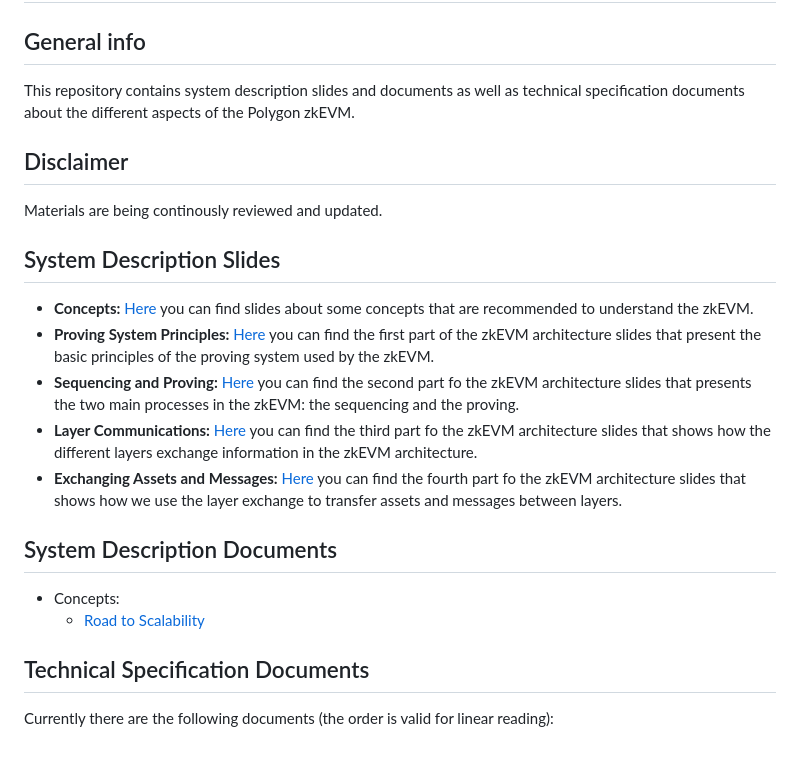
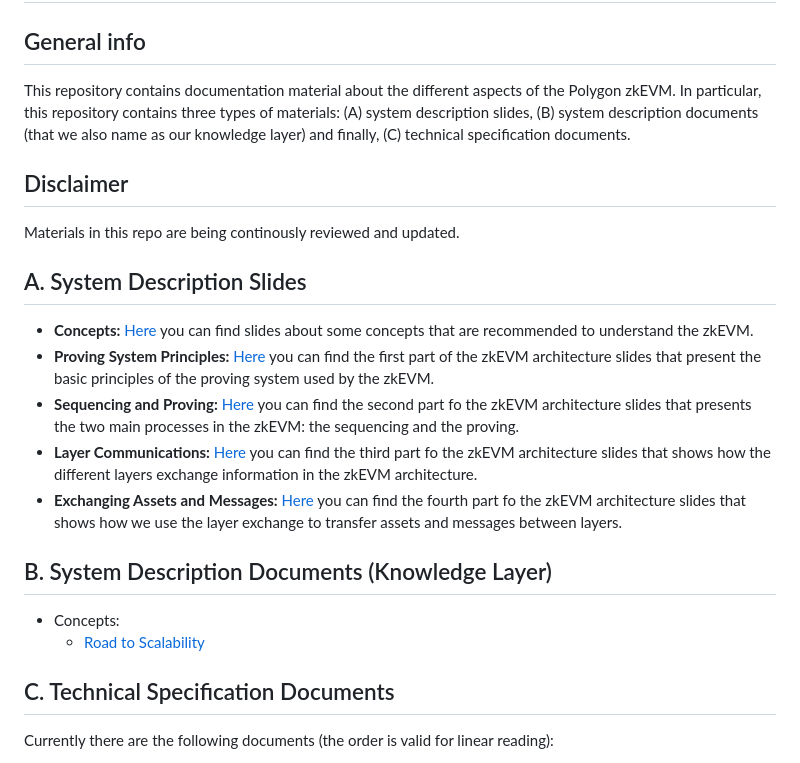
Before and after one commit to 0xPolygonHermez/zkevm-techdocs, a Markdown page: README.md, the part around the change. Rendered like a GitHub page.

Commit message:
Still updating the README.md

```diff
--- a/README.md
+++ b/README.md
@@ -1,12 +1,13 @@
 # Polygon zkEVM Technical Documentation Repository
 
 ## General info
-This repository contains system description slides and documents as well as technical specification documents about the different aspects of the Polygon zkEVM.
+This repository contains documentation material about the different aspects of the Polygon zkEVM.
+In particular, this repository contains three types of materials: (A) system description slides, (B) system description documents (that we also name as our knowledge layer) and finally, (C) technical specification documents.
 
 ## Disclaimer
-Materials are being continously reviewed and updated.
+Materials in this repo are being continously reviewed and updated.
 
-## System Description Slides
+## A. System Description Slides
 
 - **Concepts:** [Here](./slides/zkevm-concepts.pdf) you can find slides about some concepts that are recommended to understand the zkEVM.
 - **Proving System Principles:** [Here](./slides/zkevm-architecture-part1-proving-system-principles.pdf) you can find the first part of the zkEVM architecture slides that present the basic principles of the proving system used by the zkEVM.
@@ -18,12 +19,12 @@ third part fo the zkEVM architecture slides that shows how the different layers
 fourth part fo the zkEVM architecture slides that shows how we use the layer exchange to transfer assets and messages between layers.
 
 
-## System Description Documents
+## B. System Description Documents (Knowledge Layer)
 
 - Concepts:
   - [Road to Scalability](./knowledge-layer/concepts/PDFs/road-to-scalability.pdf)
 
-## Technical Specification Documents
+## C. Technical Specification Documents
 
 Currently there are the following documents (the order is valid for linear reading):
 - trustless-l2-state-management:
```
